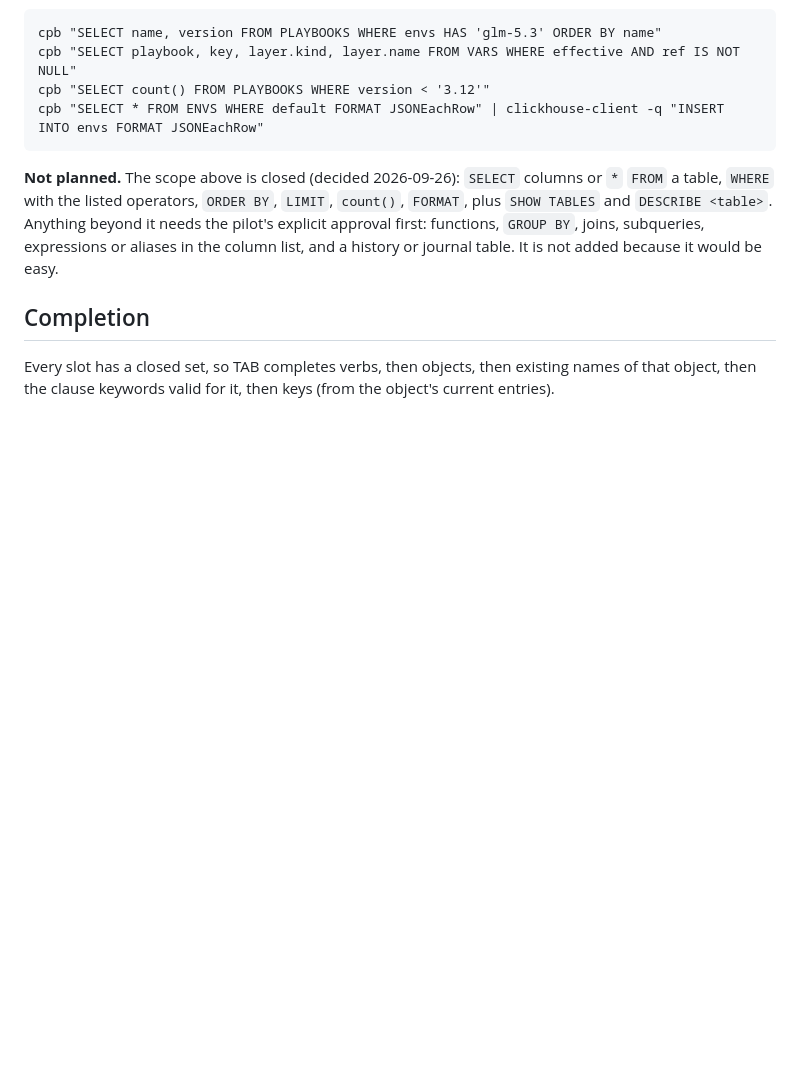
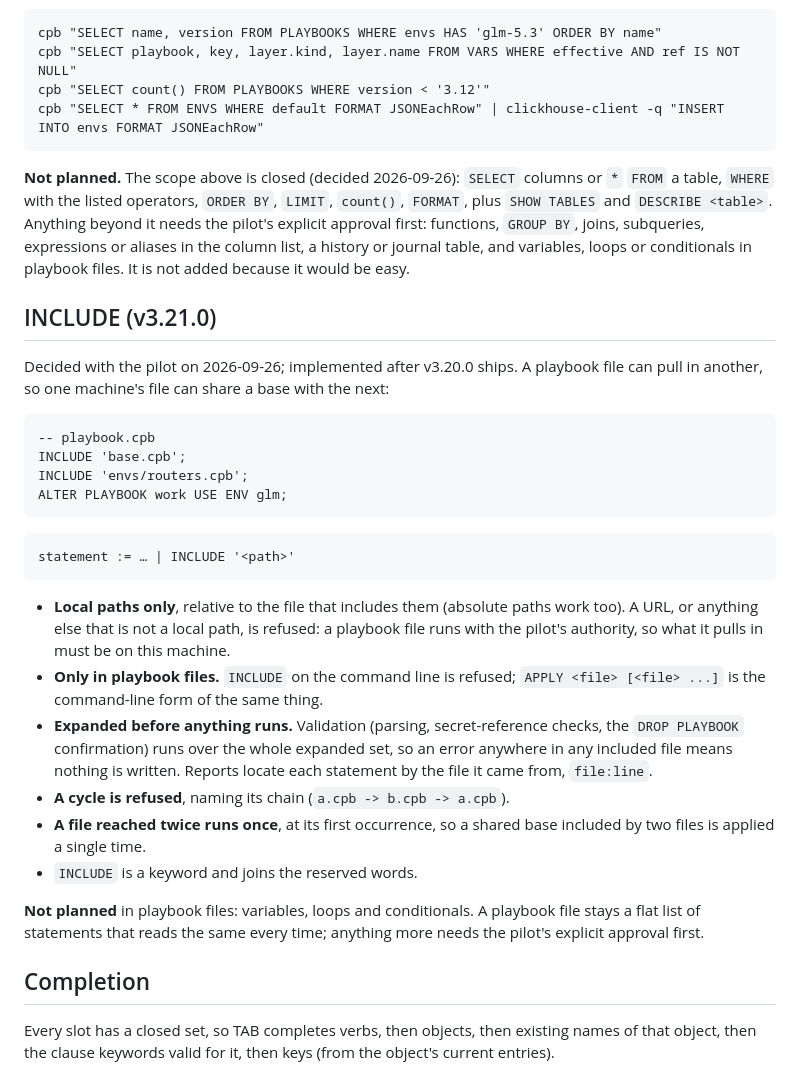
Before and after one commit to ramazanpolat/claude-playbooks, a Markdown page: docs/reference/cli-grammar.md, the part around the change. Drawn GitHub-style; blank space fills up the shorter version.

Commit message:
docs: cli-grammar — INCLUDE addendum (v3.21.0): local paths, playbook files only, expanded before anything runs, cycles refused, a file runs once
Co-Authored-By: Claude Opus 5.5 <noreply@anthropic.com>

````diff
--- a/docs/reference/cli-grammar.md
+++ b/docs/reference/cli-grammar.md
@@ -626,8 +626,45 @@ cpb "SELECT * FROM ENVS WHERE default FORMAT JSONEachRow" | clickhouse-client -q
 columns or `*` `FROM` a table, `WHERE` with the listed operators, `ORDER BY`,
 `LIMIT`, `count()`, `FORMAT`, plus `SHOW TABLES` and `DESCRIBE <table>`.
 Anything beyond it needs the pilot's explicit approval first: functions,
-`GROUP BY`, joins, subqueries, expressions or aliases in the column list, and
-a history or journal table. It is not added because it would be easy.
+`GROUP BY`, joins, subqueries, expressions or aliases in the column list, a
+history or journal table, and variables, loops or conditionals in playbook
+files. It is not added because it would be easy.
+
+## INCLUDE (v3.21.0)
+
+Decided with the pilot on 2026-09-26; implemented after v3.20.0 ships. A
+playbook file can pull in another, so one machine's file can share a base
+with the next:
+
+```
+-- playbook.cpb
+INCLUDE 'base.cpb';
+INCLUDE 'envs/routers.cpb';
+ALTER PLAYBOOK work USE ENV glm;
+```
+
+```
+statement := … | INCLUDE '<path>'
+```
+
+- **Local paths only**, relative to the file that includes them (absolute
+  paths work too). A URL, or anything else that is not a local path, is
+  refused: a playbook file runs with the pilot's authority, so what it
+  pulls in must be on this machine.
+- **Only in playbook files.** `INCLUDE` on the command line is refused;
+  `APPLY <file> [<file> ...]` is the command-line form of the same thing.
+- **Expanded before anything runs.** Validation (parsing, secret-reference
+  checks, the `DROP PLAYBOOK` confirmation) runs over the whole expanded
+  set, so an error anywhere in any included file means nothing is written.
+  Reports locate each statement by the file it came from, `file:line`.
+- **A cycle is refused**, naming its chain (`a.cpb -> b.cpb -> a.cpb`).
+- **A file reached twice runs once**, at its first occurrence, so a shared
+  base included by two files is applied a single time.
+- `INCLUDE` is a keyword and joins the reserved words.
+
+**Not planned** in playbook files: variables, loops and conditionals. A
+playbook file stays a flat list of statements that reads the same every
+time; anything more needs the pilot's explicit approval first.
 
 ## Completion
 
````
